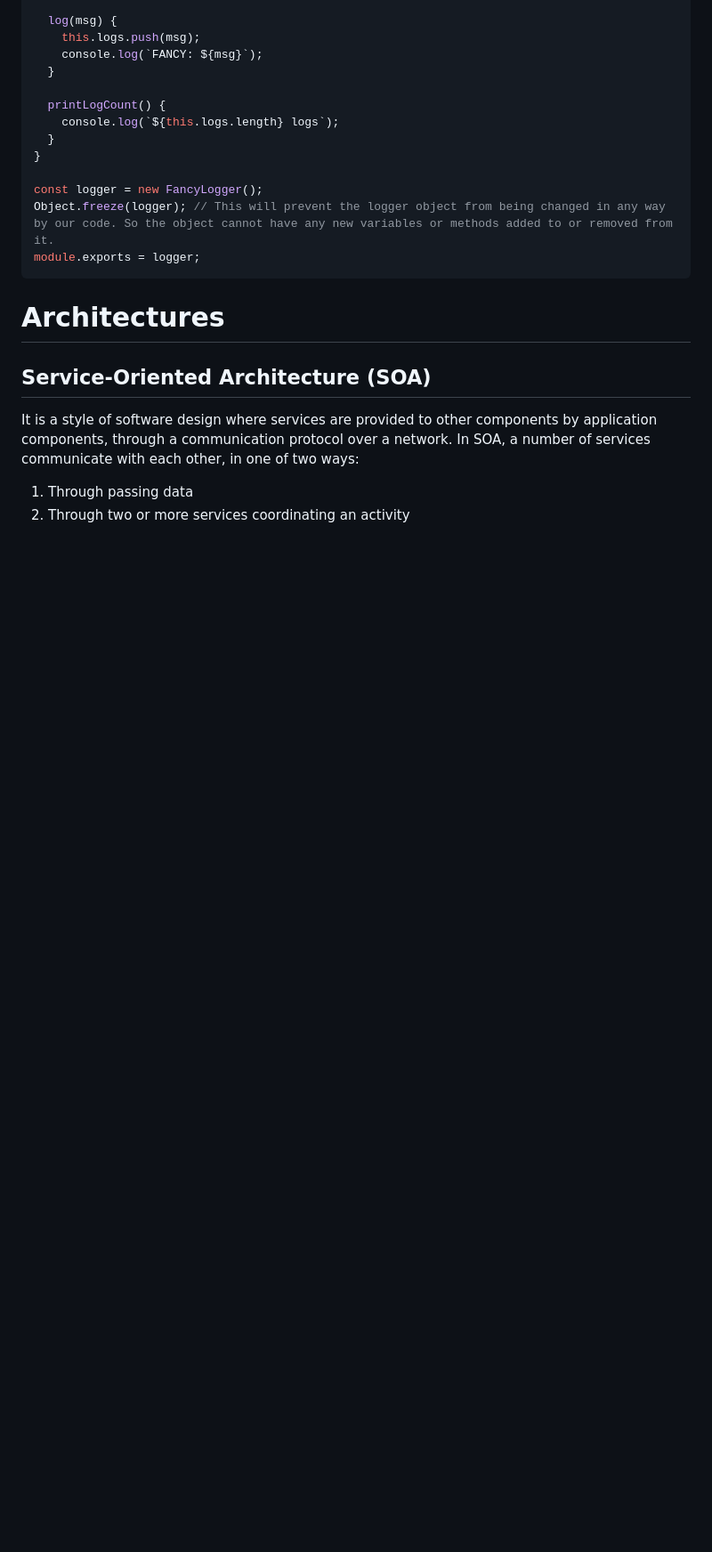
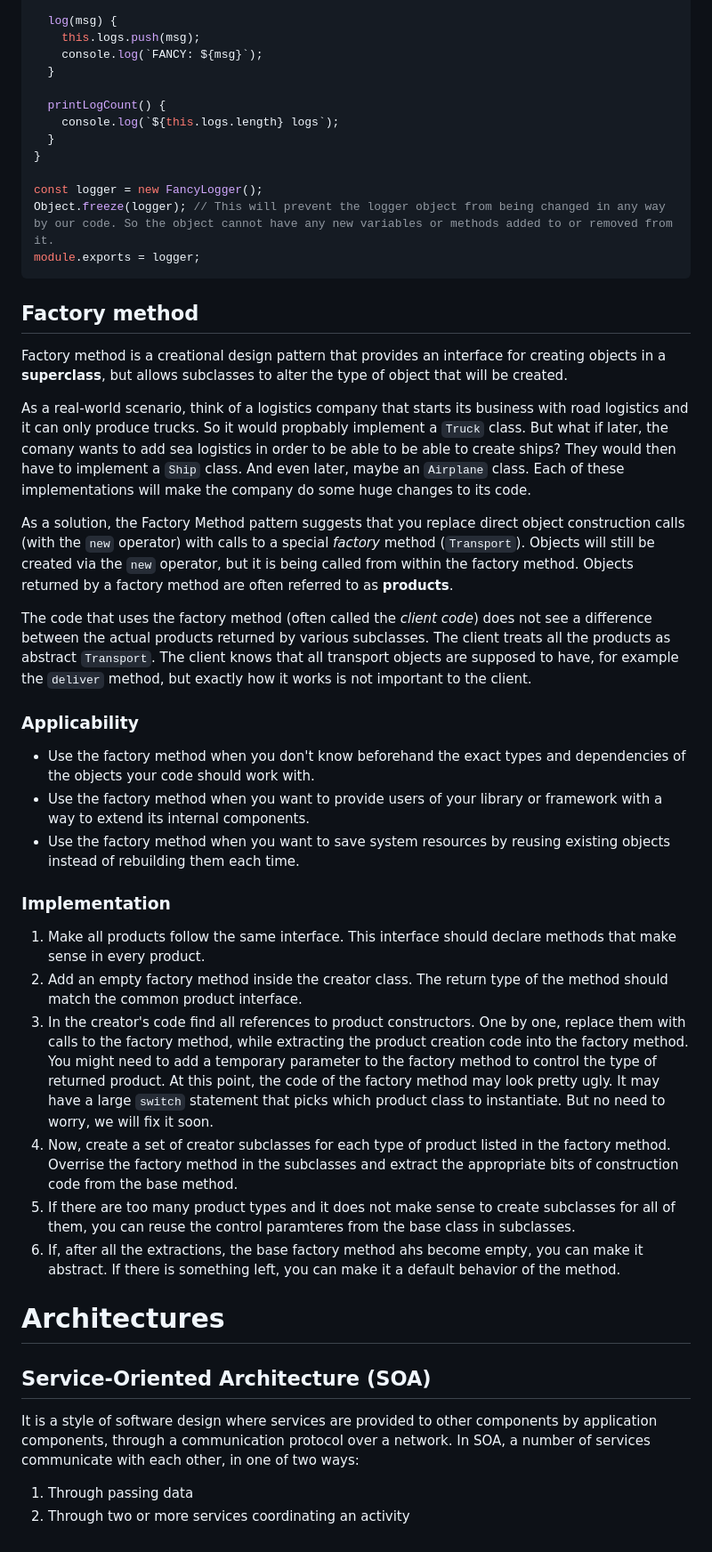
Before and after one commit to omidarmat/webDevNotes, a Markdown page: patterns-architectures/patterns-architectures.md, the part around the change. Shown: that part at 89% size. Drawn GitHub-style; blank space fills up the shorter version.

````diff
--- a/patterns-architectures/patterns-architectures.md
+++ b/patterns-architectures/patterns-architectures.md
@@ -57,6 +57,31 @@ Object.freeze(logger); // This will prevent the logger object from being changed
 module.exports = logger;
 ```
 
+## **Factory method**
+
+Factory method is a creational design pattern that provides an interface for creating objects in a **superclass**, but allows subclasses to alter the type of object that will be created.
+
+As a real-world scenario, think of a logistics company that starts its business with road logistics and it can only produce trucks. So it would propbably implement a `Truck` class. But what if later, the comany wants to add sea logistics in order to be able to be able to create ships? They would then have to implement a `Ship` class. And even later, maybe an `Airplane` class. Each of these implementations will make the company do some huge changes to its code.
+
+As a solution, the Factory Method pattern suggests that you replace direct object construction calls (with the `new` operator) with calls to a special _factory_ method (`Transport`). Objects will still be created via the `new` operator, but it is being called from within the factory method. Objects returned by a factory method are often referred to as **products**.
+
+The code that uses the factory method (often called the _client code_) does not see a difference between the actual products returned by various subclasses. The client treats all the products as abstract `Transport`. The client knows that all transport objects are supposed to have, for example the `deliver` method, but exactly how it works is not important to the client.
+
+### **Applicability**
+
+- Use the factory method when you don't know beforehand the exact types and dependencies of the objects your code should work with.
+- Use the factory method when you want to provide users of your library or framework with a way to extend its internal components.
+- Use the factory method when you want to save system resources by reusing existing objects instead of rebuilding them each time.
+
+### **Implementation**
+
+1. Make all products follow the same interface. This interface should declare methods that make sense in every product.
+2. Add an empty factory method inside the creator class. The return type of the method should match the common product interface.
+3. In the creator's code find all references to product constructors. One by one, replace them with calls to the factory method, while extracting the product creation code into the factory method. You might need to add a temporary parameter to the factory method to control the type of returned product. At this point, the code of the factory method may look pretty ugly. It may have a large `switch` statement that picks which product class to instantiate. But no need to worry, we will fix it soon.
+4. Now, create a set of creator subclasses for each type of product listed in the factory method. Overrise the factory method in the subclasses and extract the appropriate bits of construction code from the base method.
+5. If there are too many product types and it does not make sense to create subclasses for all of them, you can reuse the control paramteres from the base class in subclasses.
+6. If, after all the extractions, the base factory method ahs become empty, you can make it abstract. If there is something left, you can make it a default behavior of the method.
+
 # **Architectures**
 
 ## **Service-Oriented Architecture (SOA)**
````
